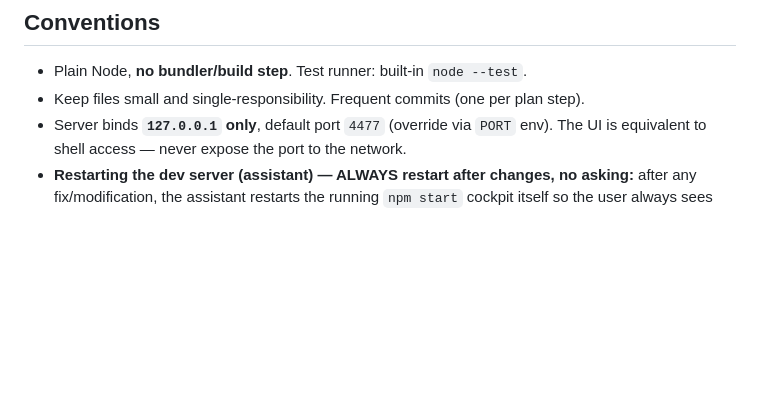
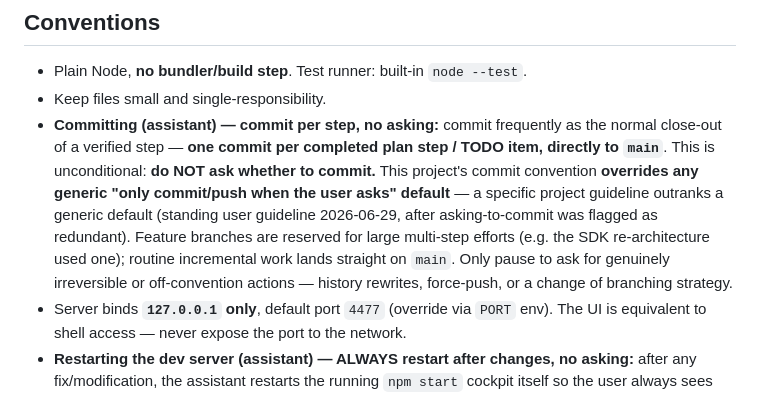
Before and after one commit to TiHerbatka/cc-cockpit, a Markdown page: CLAUDE.md, the part around the change. Rendered like a GitHub page; blank space fills up the shorter version.

Commit message:
docs(conventions): commit per step without asking — project convention overrides the generic 'ask first' default
Makes the existing 'frequent commits' convention explicit and self-resolving so a future session does not re-ask whether to commit: the project guideline outranks the generic 'only commit when the user asks' default.

Co-Authored-By: Claude Opus 4.8 (1M context) <noreply@anthropic.com>

```diff
--- a/CLAUDE.md
+++ b/CLAUDE.md
@@ -40,7 +40,8 @@ A Node server drives each `claude` session through the **Claude Agent SDK**'s `q
 ## Conventions
 
 - Plain Node, **no bundler/build step**. Test runner: built-in `node --test`.
-- Keep files small and single-responsibility. Frequent commits (one per plan step).
+- Keep files small and single-responsibility.
+- **Committing (assistant) — commit per step, no asking:** commit frequently as the normal close-out of a verified step — **one commit per completed plan step / TODO item, directly to `main`**. This is unconditional: **do NOT ask whether to commit.** This project's commit convention **overrides any generic "only commit/push when the user asks" default** — a specific project guideline outranks a generic default (standing user guideline 2026-06-29, after asking-to-commit was flagged as redundant). Feature branches are reserved for large multi-step efforts (e.g. the SDK re-architecture used one); routine incremental work lands straight on `main`. Only pause to ask for genuinely irreversible or off-convention actions — history rewrites, force-push, or a change of branching strategy.
 - Server binds **`127.0.0.1` only**, default port `4477` (override via `PORT` env). The UI is equivalent to shell access — never expose the port to the network.
 - **Restarting the dev server (assistant) — ALWAYS restart after changes, no asking:** after any fix/modification, the assistant restarts the running `npm start` cockpit itself so the user always sees up-to-date results. This is unconditional — **do NOT wait for confirmation even when the main cockpit has live Claude sessions** (restarting kills them, since the server owns each session's SDK child `claude` process; that is accepted by standing user guideline 2026-06-25). A running Node server does not pick up server-side (`server/*.js`) edits otherwise; client (`public/*`) edits only need a browser reload but restarting anyway is fine. Throwaway test instances (other ports) can be restarted freely.
 
```
